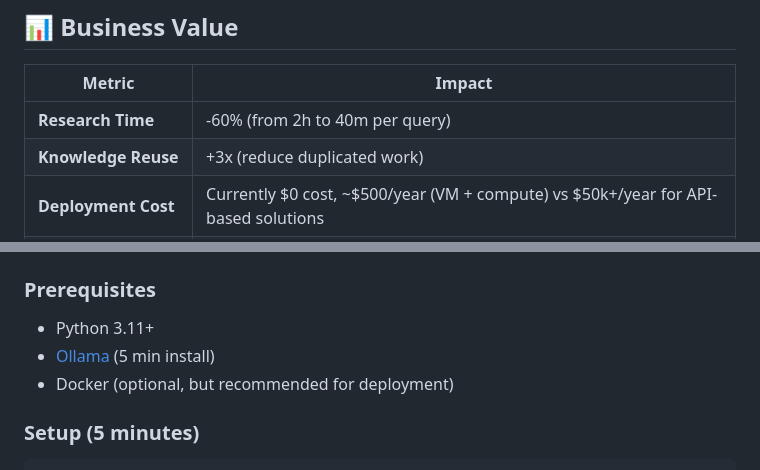
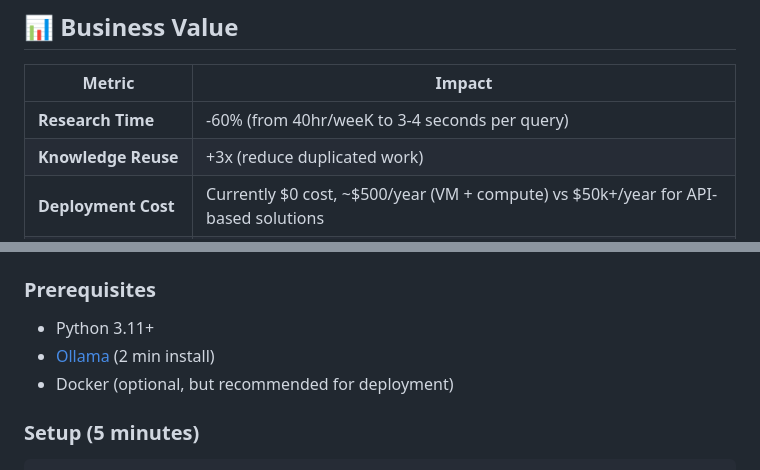
Before and after one commit to AbdullahHameedKhan/Consultant-Knowledge-RAG, a Markdown page: README.md, 2 parts joined by grey strips. Rendered like a GitHub page.

Commit message:
Revise metrics and installation time in README
Updated metrics in the Business Value section for accuracy and clarity. Adjusted the installation time for Ollama in the Quick Start section.

```diff
--- a/README.md
+++ b/README.md
@@ -42,7 +42,7 @@ Consulting firms spend **40+ hours/week** manually searching for past recommenda
 
 | Metric | Impact |
 |--------|--------|
-| **Research Time** | -60% (from 2h to 40m per query) |
+| **Research Time** | -60% (from 40hr/weeK to 3-4 seconds per query) |
 | **Knowledge Reuse** | +3x (reduce duplicated work) |
 | **Deployment Cost** | Currently $0 cost, ~$500/year (VM + compute) vs $50k+/year for API-based solutions |
 | **Data Security** | ✅ On-premises, no third-party API access |
@@ -54,7 +54,7 @@ Consulting firms spend **40+ hours/week** manually searching for past recommenda
 
 ### Prerequisites
 - Python 3.11+
-- [Ollama](https://ollama.ai) (5 min install)
+- [Ollama](https://ollama.ai) (2 min install)
 - Docker (optional, but recommended for deployment)
 
 ### Setup (5 minutes)
```
